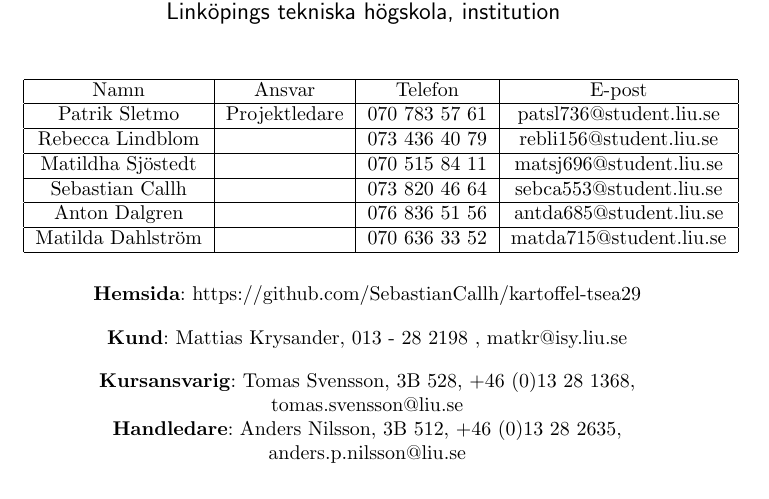
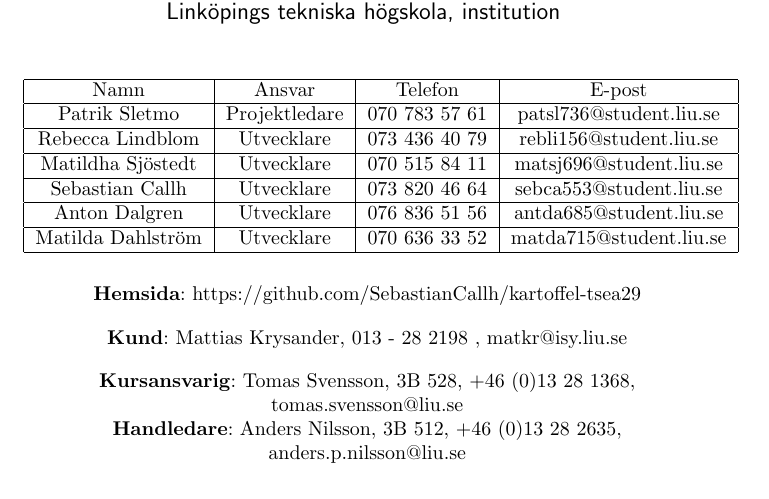
Before and after one commit to SebastianCallh/kartoffel-tsea29, a LaTeX document (docs/src/designspec.tex): part of page 2 of 30, cut so that both start at the same text. Compiled offline with pdfLaTeX.

Commit message:
Added roles to participant table

```diff
--- a/docs/src/designspec.tex
+++ b/docs/src/designspec.tex
@@ -91,15 +91,15 @@
 \hline
 Patrik Sletmo & Projektledare & 070 783 57 61 & patsl736@student.liu.se \\
 \hline
-Rebecca Lindblom &  & 073 436 40 79 & rebli156@student.liu.se \\
+Rebecca Lindblom & Utvecklare & 073 436 40 79 & rebli156@student.liu.se \\
 \hline
-Matildha Sjöstedt &  & 070 515 84 11 & matsj696@student.liu.se \\
+Matildha Sjöstedt & Utvecklare & 070 515 84 11 & matsj696@student.liu.se \\
 \hline
-Sebastian Callh &  & 073 820 46 64 & sebca553@student.liu.se \\
+Sebastian Callh & Utvecklare & 073 820 46 64 & sebca553@student.liu.se \\
 \hline
-Anton Dalgren &  & 076 836 51 56 & antda685@student.liu.se \\
+Anton Dalgren & Utvecklare & 076 836 51 56 & antda685@student.liu.se \\
 \hline
-Matilda Dahlström &  & 070 636 33 52 & matda715@student.liu.se \\
+Matilda Dahlström & Utvecklare & 070 636 33 52 & matda715@student.liu.se \\
 \hline
 \end{tabular}
 \end{table}
```
